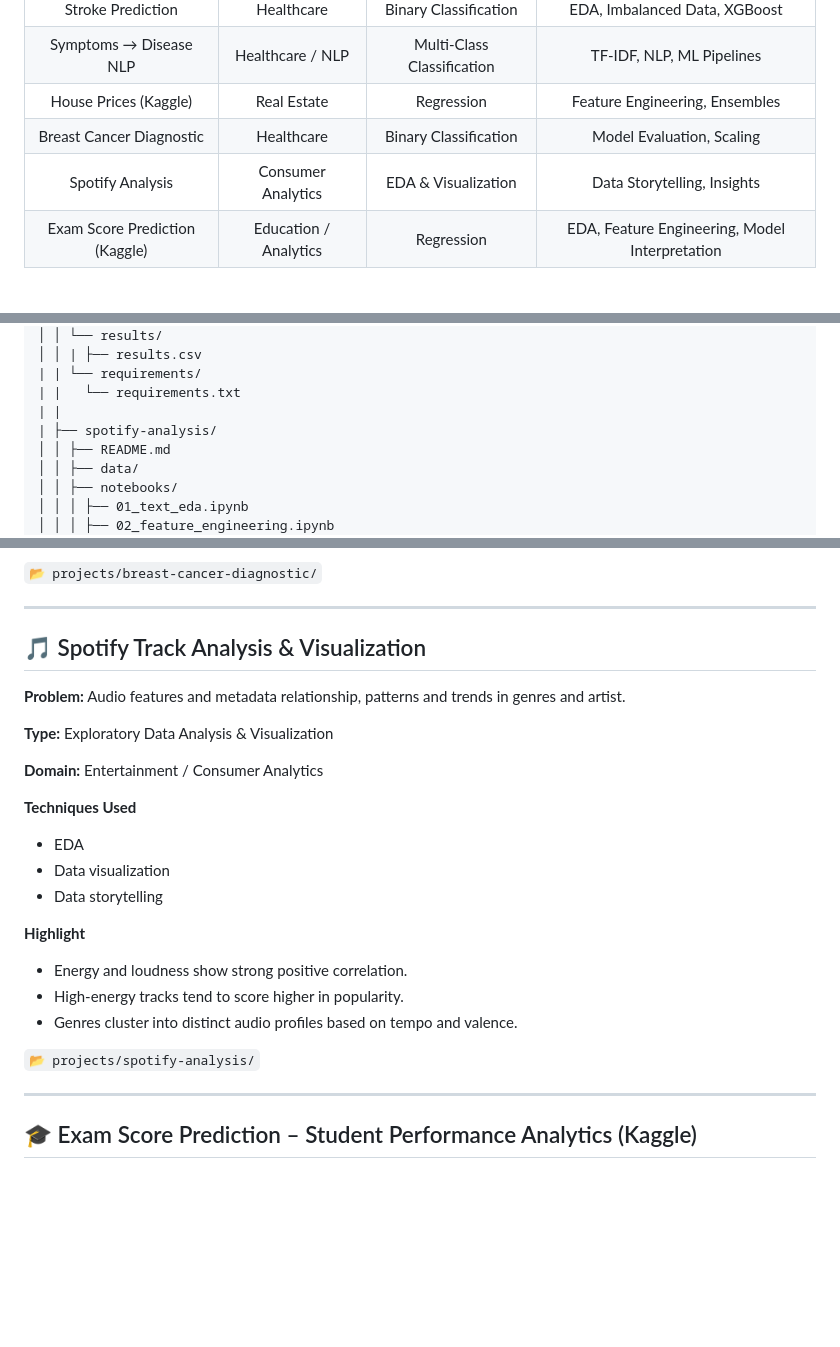
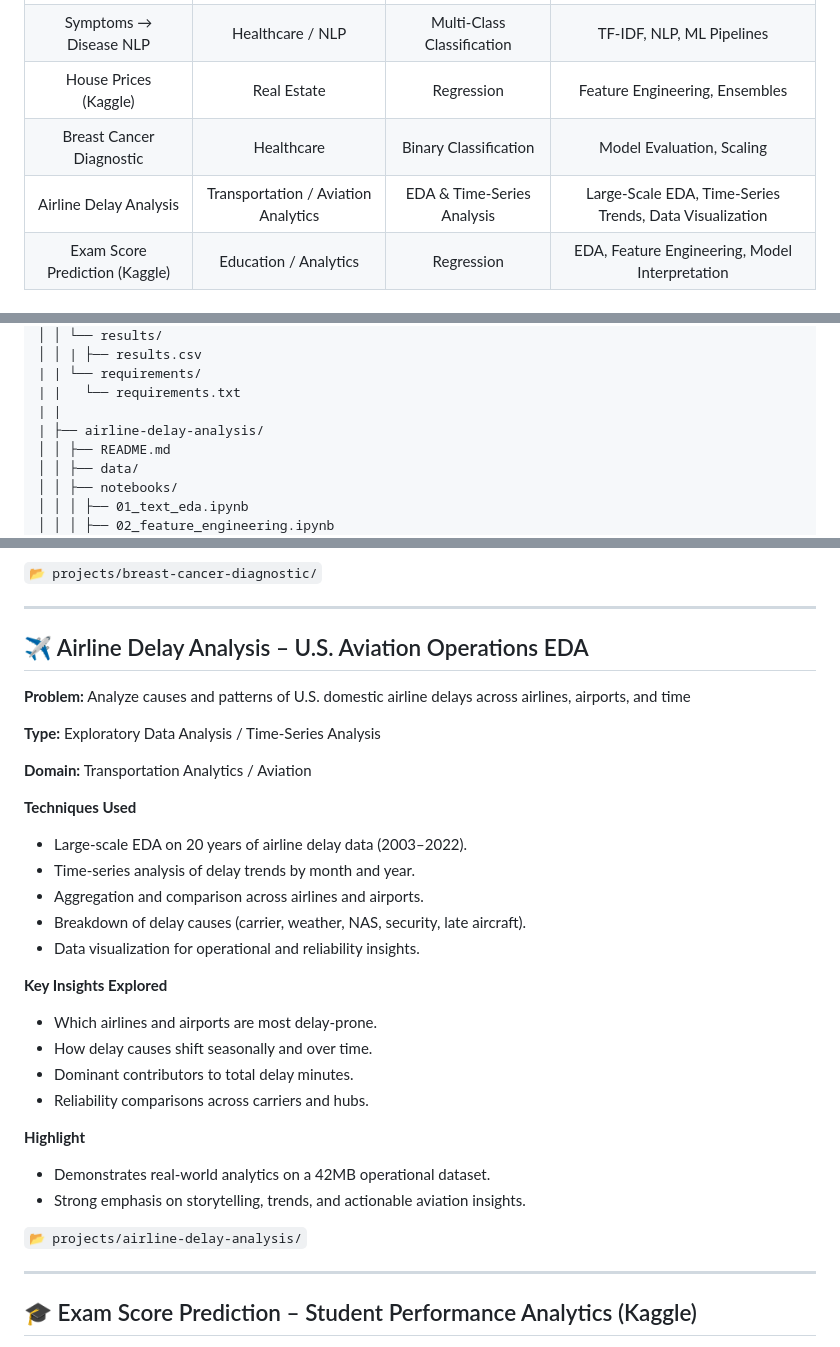
Before and after one commit to jep9731/personal-kaggle-ml-portfolio, a Markdown page: README.md, 3 parts joined by grey strips. Rendered like a GitHub page; blank space fills up the shorter version.

```diff
--- a/README.md
+++ b/README.md
@@ -12,7 +12,7 @@ This repository emphasizes **clear problem framing**, **exploratory analysis**,
 | Symptoms → Disease NLP | Healthcare / NLP | Multi-Class Classification | TF-IDF, NLP, ML Pipelines |
 | House Prices (Kaggle) | Real Estate | Regression | Feature Engineering, Ensembles |
 | Breast Cancer Diagnostic | Healthcare | Binary Classification | Model Evaluation, Scaling |
-| Spotify Analysis | Consumer Analytics | EDA & Visualization | Data Storytelling, Insights |
+| Airline Delay Analysis | Transportation / Aviation Analytics | EDA & Time-Series Analysis | Large-Scale EDA, Time-Series Trends, Data Visualization |
 | Exam Score Prediction (Kaggle) | Education / Analytics | Regression | EDA, Feature Engineering, Model Interpretation |
 
 ## 📂 Repository Structure
@@ -78,7 +78,7 @@ personal-kaggle-ml-portfolio/
 | | └── requirements/
 | |   └── requirements.txt
 | |
-| ├── spotify-analysis/
+| ├── airline-delay-analysis/
 │ │ ├── README.md
 │ │ ├── data/
 │ │ ├── notebooks/
@@ -228,27 +228,35 @@ Full technical details, notebooks, results, and evaluations are available inside
 
 ---
 
-## 🎵 Spotify Track Analysis & Visualization
+## ✈️ Airline Delay Analysis – U.S. Aviation Operations EDA
 
-**Problem:** Audio features and metadata relationship, patterns and trends in genres and artist.
+**Problem:** Analyze causes and patterns of U.S. domestic airline delays across airlines, airports, and time
 
-**Type:** Exploratory Data Analysis & Visualization
+**Type:** Exploratory Data Analysis / Time-Series Analysis
 
-**Domain:** Entertainment / Consumer Analytics
+**Domain:** Transportation Analytics / Aviation
 
 **Techniques Used**
 
-* EDA
-* Data visualization
-* Data storytelling
+* Large-scale EDA on 20 years of airline delay data (2003–2022).
+* Time-series analysis of delay trends by month and year.
+* Aggregation and comparison across airlines and airports.
+* Breakdown of delay causes (carrier, weather, NAS, security, late aircraft).
+* Data visualization for operational and reliability insights.
+
+**Key Insights Explored**
+
+* Which airlines and airports are most delay-prone.
+* How delay causes shift seasonally and over time.
+* Dominant contributors to total delay minutes.
+* Reliability comparisons across carriers and hubs.
 
 **Highlight**
 
-* Energy and loudness show strong positive correlation.
-* High-energy tracks tend to score higher in popularity.
-* Genres cluster into distinct audio profiles based on tempo and valence.
+* Demonstrates real-world analytics on a 42MB operational dataset.
+* Strong emphasis on storytelling, trends, and actionable aviation insights.
 
-`📂 projects/spotify-analysis/`
+`📂 projects/airline-delay-analysis/`
 
 ---
 
```
